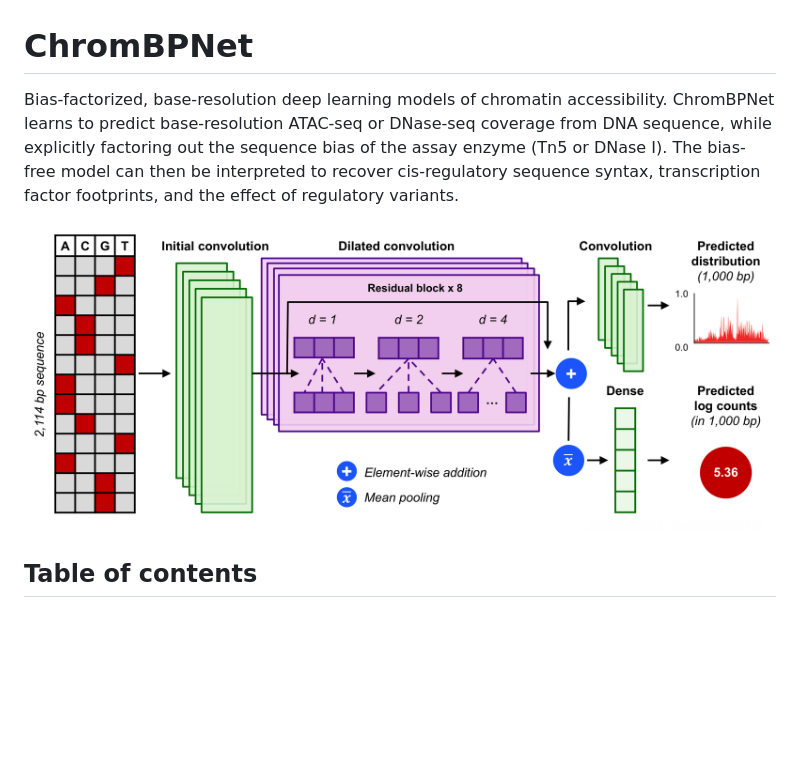
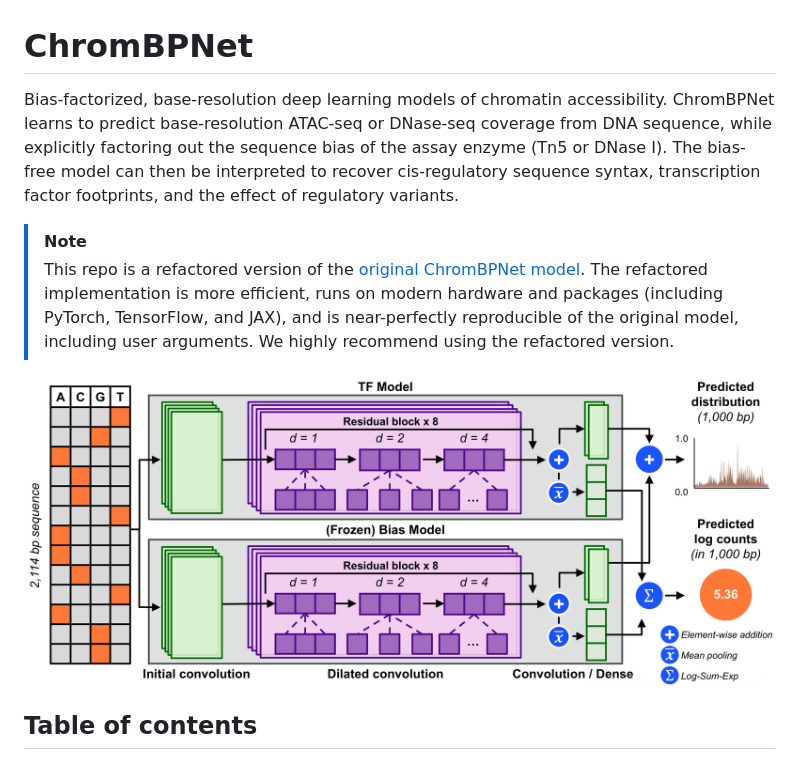
Before and after one commit to kundajelab/chrombpnet-refactor, a Markdown page: README.md, the part around the change. GitHub-like rendering; pictures changed too: images/chrombpnet_arch.png; blank space fills up the shorter version.

Commit message:
Updated README and figure.

```diff
--- a/README.md
+++ b/README.md
@@ -1,11 +1,11 @@
 # ChromBPNet
 
-Bias-factorized, base-resolution deep learning models of chromatin
-accessibility. ChromBPNet learns to predict base-resolution ATAC-seq or
-DNase-seq coverage from DNA sequence, while explicitly factoring out the
-sequence bias of the assay enzyme (Tn5 or DNase I). The bias-free model can
-then be interpreted to recover cis-regulatory sequence syntax, transcription
-factor footprints, and the effect of regulatory variants.
+Bias-factorized, base-resolution deep learning models of chromatin accessibility.
+ChromBPNet learns to predict base-resolution ATAC-seq or DNase-seq coverage from DNA sequence, while explicitly factoring out the sequence bias of the assay enzyme (Tn5 or DNase I).
+The bias-free model can then be interpreted to recover cis-regulatory sequence syntax, transcription factor footprints, and the effect of regulatory variants.
+
+> [!NOTE]
+> This repo is a refactored version of the [original ChromBPNet model](https://github.com/kundajelab/chrombpnet/). The refactored implementation is more efficient, runs on modern hardware and packages (including PyTorch, TensorFlow, and JAX), and is near-perfectly reproducible of the original model, including user arguments. We highly recommend using the refactored version.
 
 ![ChromBPNet architecture](images/chrombpnet_arch.png)
 
```
